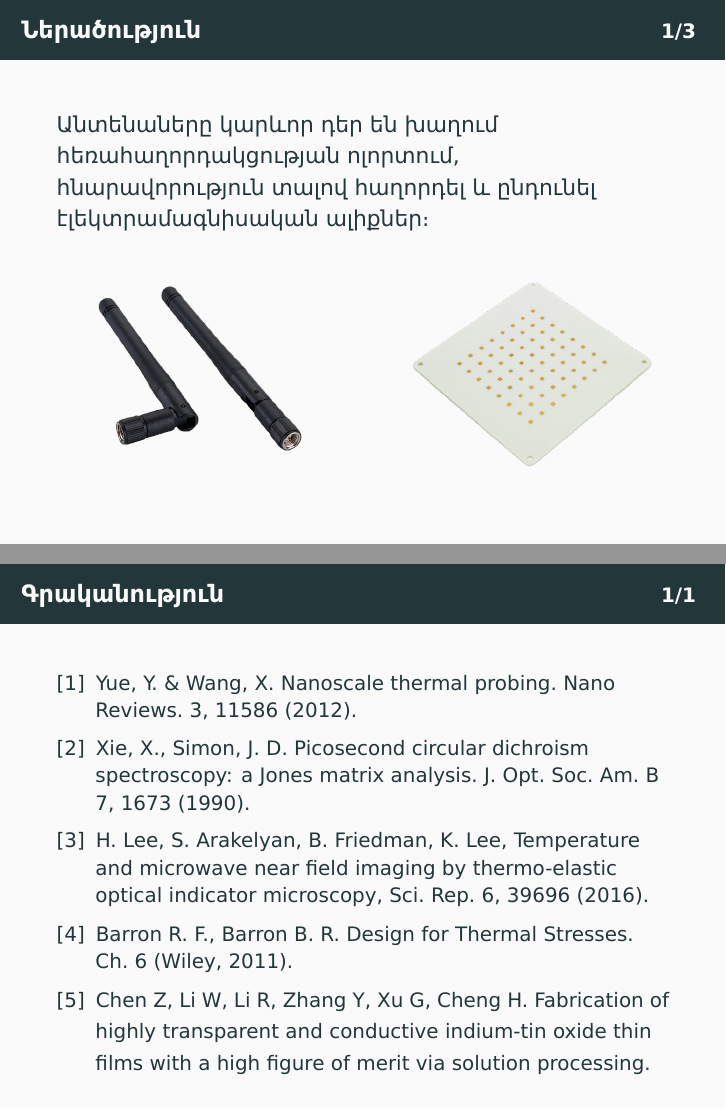
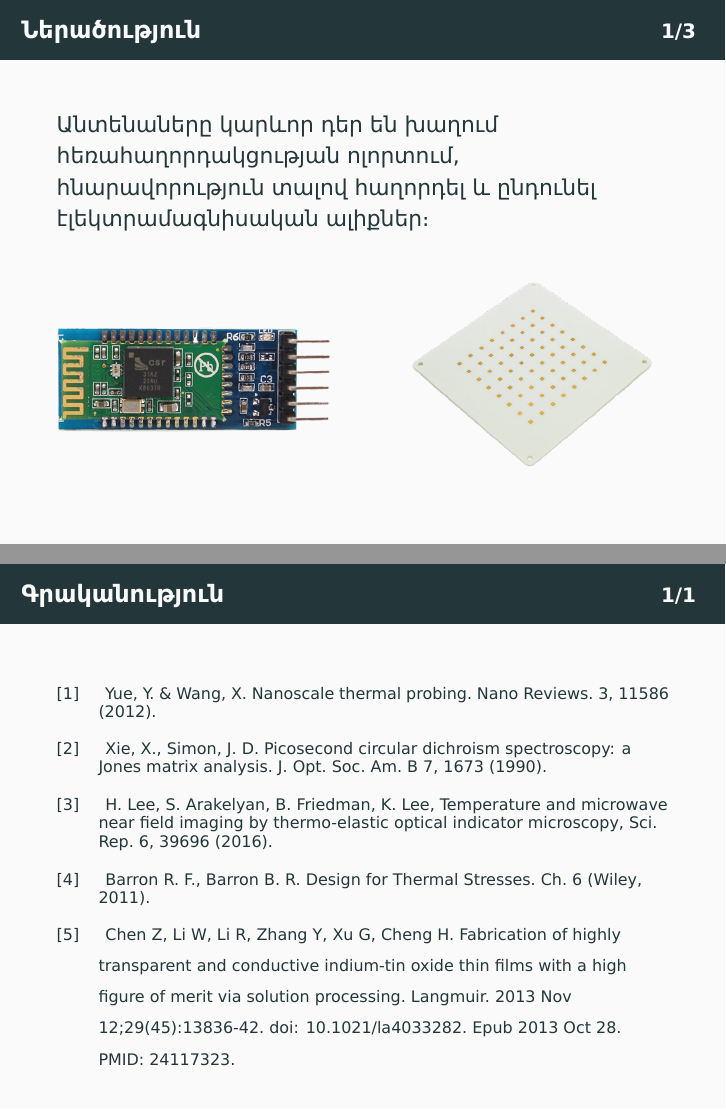
Before and after one commit to david-sim0niants/bachelor-graduate-work, LaTeX slides (presentation.tex): pages 2 and 17 of 17, joined at a grey line. Compiled offline with XeLaTeX.

Commit message:
Fixed some text and chart

```diff
--- a/presentation.tex
+++ b/presentation.tex
@@ -6,6 +6,7 @@
 \usepackage{ragged2e}
 \usepackage{array}
 \usepackage{setspace}
+\usepackage{adjustbox}
 
 \usetheme{metropolis}
 \setbeamertemplate{footline}{}
@@ -53,9 +54,11 @@
 
 \begin{figure}[ht]
   \centering
+  \begin{adjustbox}{raise=20pt}
   \begin{minipage}[b]{0.45\linewidth}
     \includegraphics[width=\linewidth]{data/presentation/antenna-1.png}
   \end{minipage}
+  \end{adjustbox}
   \hfill
   \begin{minipage}[b]{0.45\linewidth}
     \includegraphics[width=\linewidth]{data/presentation/antenna-2.png}
@@ -277,40 +280,34 @@
 
 \resetCountingSlides{1}
 
-\newcommand{\bibfontsize}{\small}
+\newcommand{\bibfontsize}{\fontsize{8}{8} \selectfont}
 \let\oldbibitem\bibitem
-\renewcommand{\bibitem}[1]{\bibfontsize \selectfont \oldbibitem{#1}}
+\renewcommand{\bibitem}[1]{\bibfontsize \oldbibitem{#1}}
 
 \begin{frame}
 \frametitlecounted{Գրականություն}
 
 \renewcommand{\section}[2]{}
 
+\setbeamertemplate{bibliography item}[text]
 \begin{thebibliography}{9}
 
-\setbeamertemplate{bibliography item}[text]
-
 \bibitem{yue2012nanoscalethermal}
-{\bibfontsize
-Yue, Y. \& Wang, X. Nanoscale thermal probing. Nano Reviews. 3, 11586 (2012).
+{\bibfontsize Yue, Y. \& Wang, X. Nanoscale thermal probing. Nano Reviews. 3, 11586 (2012).
 }
 \bibitem{xie1990picosecond}
-{\bibfontsize
-Xie, X., Simon, J. D. Picosecond circular dichroism spectroscopy: a Jones matrix
-analysis. J. Opt. Soc. Am. B 7, 1673 (1990).
+{\bibfontsize Xie, X., Simon, J. D. Picosecond circular dichroism spectroscopy: a Jones matrix analysis. J. Opt. Soc. Am. B 7, 1673 (1990).
 }
 \bibitem{arakelyan2016teoim}
-{\bibfontsize
-H. Lee, S. Arakelyan, B. Friedman, K. Lee, Temperature and microwave near field imaging by thermo-elastic optical indicator microscopy, Sci. Rep. 6, 39696 (2016).
+{\bibfontsize H. Lee, S. Arakelyan, B. Friedman, K. Lee, Temperature and microwave near field imaging by thermo-elastic optical indicator microscopy, Sci. Rep. 6, 39696 (2016).
 }
 \bibitem{barron2011thermalstress}
-{\bibfontsize
-Barron R. F., Barron B. R. Design for Thermal Stresses. Ch. 6 (Wiley, 2011).
+{\bibfontsize Barron R. F., Barron B. R. Design for Thermal Stresses. Ch. 6 (Wiley, 2011).
 }
 \bibitem{chen2013itofabcrication}
-{\bibfontsize
-Chen Z, Li W, Li R, Zhang Y, Xu G, Cheng H. Fabrication of highly transparent and conductive indium-tin oxide thin films with a high figure of merit via solution processing.
+{\bibfontsize Chen Z, Li W, Li R, Zhang Y, Xu G, Cheng H. Fabrication of highly transparent and conductive indium-tin oxide thin films with a high figure of merit via solution processing. Langmuir. 2013 Nov 12;29(45):13836-42. doi: 10.1021/la4033282. Epub 2013 Oct 28. PMID: 24117323.
 }
+
 \end{thebibliography}
 
 \end{frame}
```
Also changed, not shown: main.tex (+2 -2 lines), data/experiment-results/free_field_of_antenna_0-6dBm_8-11-12GHz_generator_output_distance_5mm.png, data/presentation/antenna-1.png, generated/TEOIM-waveguide-antenna-presentation.pdf, 2 other files.
